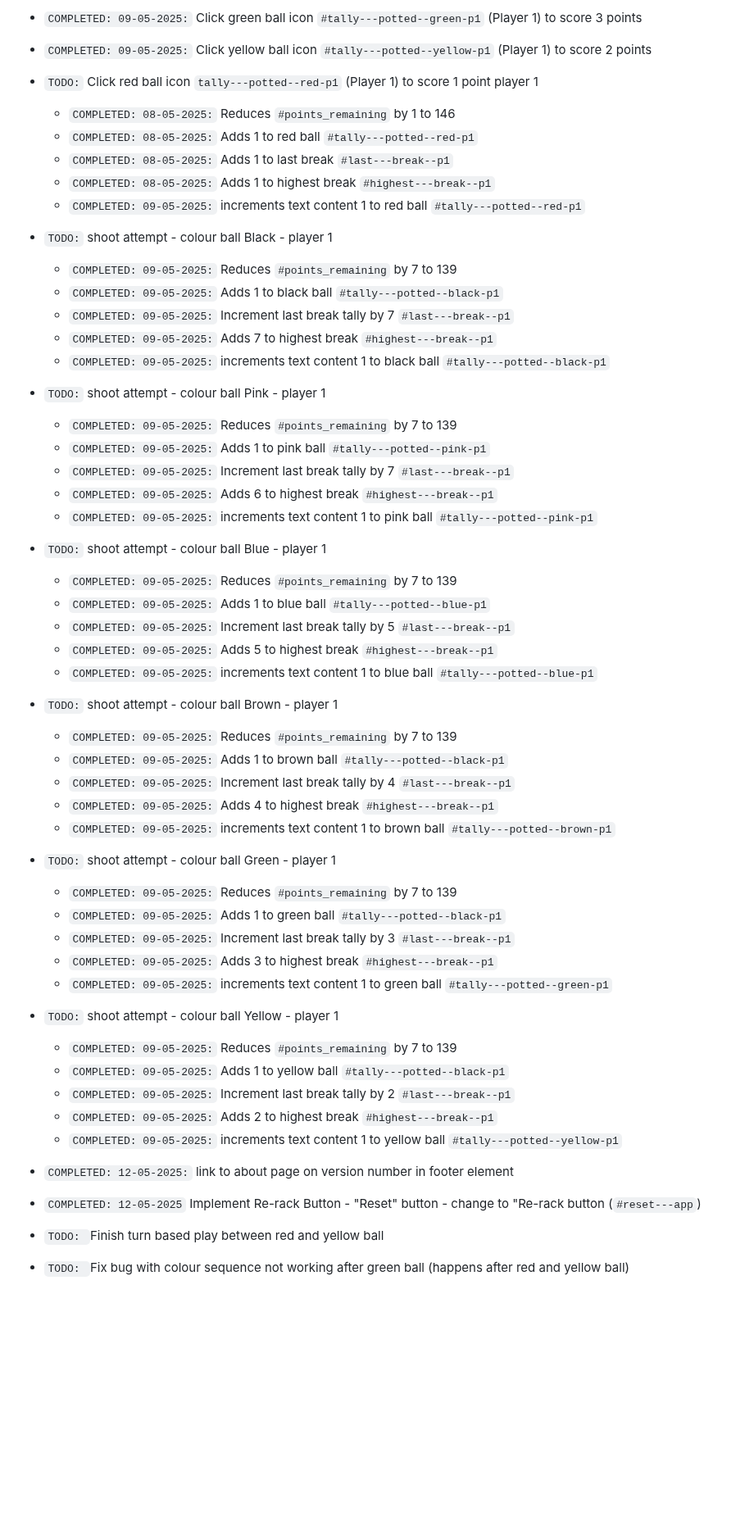
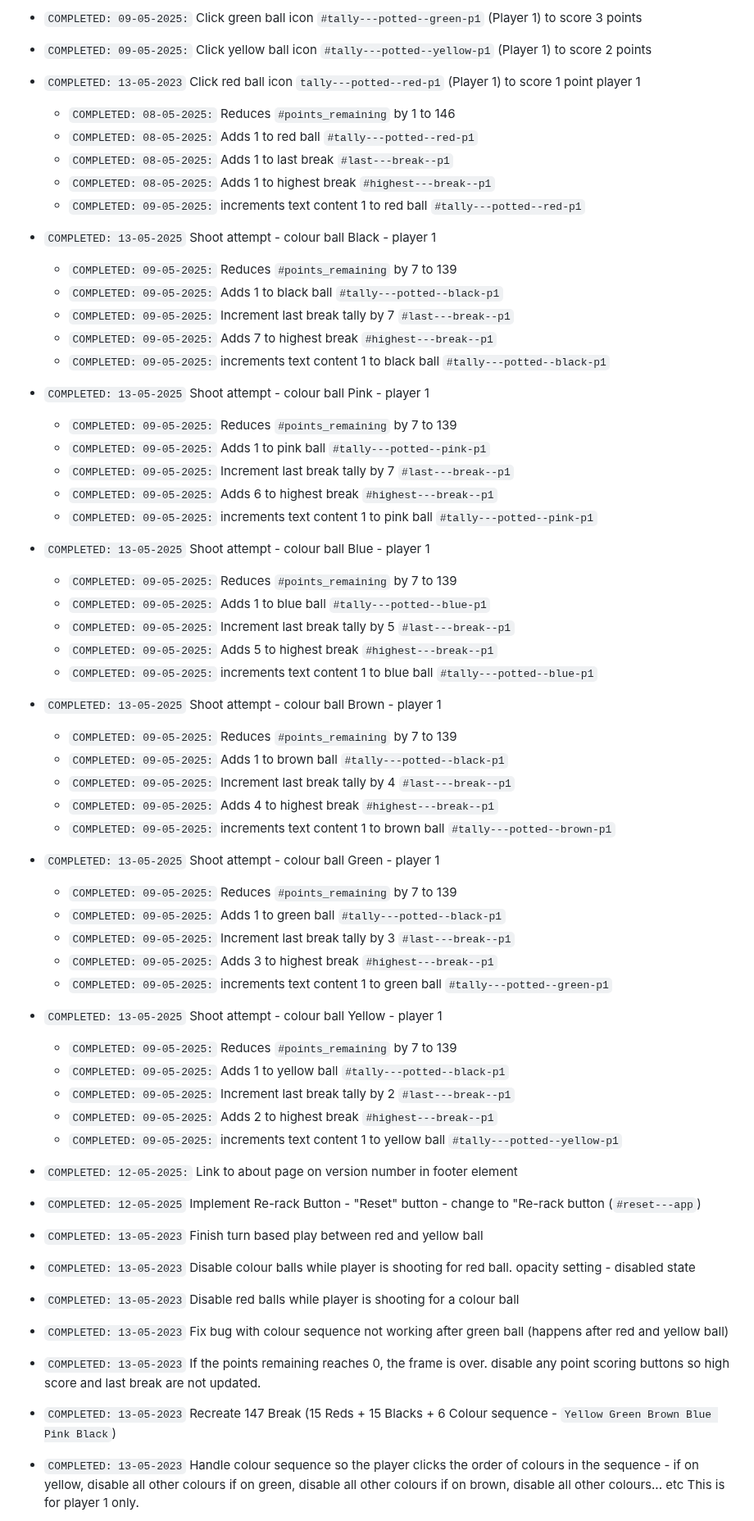
Before and after one commit to jg-digital-media/jgdm_snooker_scorer, a Markdown page: readme.md, the part around one of its changes. Shown at 82% size. Drawn GitHub-style; blank space fills up the shorter version.

```diff
--- a/readme.md
+++ b/readme.md
@@ -622,14 +624,14 @@ This application is built using the following technologies:
 + `COMPLETED: 09-05-2025:` Click green ball icon `#tally---potted--green-p1` (Player 1) to score 3 points
 + `COMPLETED: 09-05-2025:` Click yellow ball icon `#tally---potted--yellow-p1` (Player 1) to score 2 points
 
-+ `TODO:` Click red ball icon `tally---potted--red-p1` (Player 1) to score 1 point player 1
++ `COMPLETED: 13-05-2023` Click red ball icon `tally---potted--red-p1` (Player 1) to score 1 point player 1
     + `COMPLETED: 08-05-2025:` Reduces `#points_remaining` by 1 to 146
     + `COMPLETED: 08-05-2025:` Adds 1 to red ball `#tally---potted--red-p1`
     + `COMPLETED: 08-05-2025:` Adds 1 to last break `#last---break--p1`
     + `COMPLETED: 08-05-2025:` Adds 1 to highest break `#highest---break--p1`
     + `COMPLETED: 09-05-2025:` increments text content 1 to red ball `#tally---potted--red-p1`
 
-+ `TODO:` shoot attempt - colour ball Black - player 1
++ `COMPLETED: 13-05-2025` Shoot attempt - colour ball Black - player 1
 
     + `COMPLETED: 09-05-2025:` Reduces `#points_remaining` by 7 to 139
     + `COMPLETED: 09-05-2025:` Adds 1 to black ball `#tally---potted--black-p1`
@@ -637,7 +639,7 @@ This application is built using the following technologies:
     + `COMPLETED: 09-05-2025:` Adds 7 to highest break `#highest---break--p1`
     + `COMPLETED: 09-05-2025:` increments text content 1 to black ball `#tally---potted--black-p1`
 
-+ `TODO:` shoot attempt - colour ball Pink - player 1
++ `COMPLETED: 13-05-2025` Shoot attempt - colour ball Pink - player 1
 
     + `COMPLETED: 09-05-2025:` Reduces `#points_remaining` by 7 to 139
     + `COMPLETED: 09-05-2025:` Adds 1 to pink ball `#tally---potted--pink-p1`
@@ -645,7 +647,7 @@ This application is built using the following technologies:
     + `COMPLETED: 09-05-2025:` Adds 6 to highest break `#highest---break--p1`
     + `COMPLETED: 09-05-2025:` increments text content 1 to pink ball `#tally---potted--pink-p1`
 
-+ `TODO:` shoot attempt - colour ball Blue - player 1
++ `COMPLETED: 13-05-2025` Shoot attempt - colour ball Blue - player 1
 
     + `COMPLETED: 09-05-2025:` Reduces `#points_remaining` by 7 to 139
     + `COMPLETED: 09-05-2025:` Adds 1 to blue ball `#tally---potted--blue-p1`
@@ -653,7 +655,7 @@ This application is built using the following technologies:
     + `COMPLETED: 09-05-2025:` Adds 5 to highest break `#highest---break--p1`
     + `COMPLETED: 09-05-2025:` increments text content 1 to blue ball `#tally---potted--blue-p1`
 
-+ `TODO:` shoot attempt - colour ball Brown - player 1
++ `COMPLETED: 13-05-2025` Shoot attempt - colour ball Brown - player 1
 
     + `COMPLETED: 09-05-2025:` Reduces `#points_remaining` by 7 to 139
     + `COMPLETED: 09-05-2025:` Adds 1 to brown ball `#tally---potted--black-p1`
@@ -661,7 +663,7 @@ This application is built using the following technologies:
     + `COMPLETED: 09-05-2025:` Adds 4 to highest break `#highest---break--p1`
     + `COMPLETED: 09-05-2025:` increments text content 1 to brown ball `#tally---potted--brown-p1`
 
-+ `TODO:` shoot attempt - colour ball Green - player 1
++ `COMPLETED: 13-05-2025` Shoot attempt - colour ball Green - player 1
 
     + `COMPLETED: 09-05-2025:` Reduces `#points_remaining` by 7 to 139
     + `COMPLETED: 09-05-2025:` Adds 1 to green ball `#tally---potted--black-p1`
@@ -669,17 +671,32 @@ This application is built using the following technologies:
     + `COMPLETED: 09-05-2025:` Adds 3 to highest break `#highest---break--p1`
     + `COMPLETED: 09-05-2025:` increments text content 1 to green ball `#tally---potted--green-p1`
 
-+ `TODO:` shoot attempt - colour ball Yellow - player 1
++ `COMPLETED: 13-05-2025` Shoot attempt - colour ball Yellow - player 1
     + `COMPLETED: 09-05-2025:` Reduces `#points_remaining` by 7 to 139
     + `COMPLETED: 09-05-2025:` Adds 1 to yellow ball `#tally---potted--black-p1`
     + `COMPLETED: 09-05-2025:` Increment last break tally by 2 `#last---break--p1`
     + `COMPLETED: 09-05-2025:` Adds 2 to highest break `#highest---break--p1`
     + `COMPLETED: 09-05-2025:` increments text content 1 to yellow ball `#tally---potted--yellow-p1`
 
-+ `COMPLETED: 12-05-2025:` link to about page on version number in footer element
++ `COMPLETED: 12-05-2025:` Link to about page on version number in footer element
 
 + `COMPLETED: 12-05-2025` Implement Re-rack Button - "Reset" button - change to "Re-rack button (`#reset---app`)
 
-+ `TODO: `Finish turn based play between red and yellow ball
++ `COMPLETED: 13-05-2023` Finish turn based play between red and yellow ball
 
-+ `TODO: `Fix bug with colour sequence not working after green ball (happens after red and yellow ball)
++ `COMPLETED: 13-05-2023` Disable colour balls while player is shooting for red ball. opacity setting - disabled state
+
++ `COMPLETED: 13-05-2023` Disable red balls while player is shooting for a colour ball
+
++ `COMPLETED: 13-05-2023` Fix bug with colour sequence not working after green ball (happens after red and yellow ball)
+
++ `COMPLETED: 13-05-2023` If the points remaining reaches 0, the frame is over. disable any point scoring buttons so high score and last break are not updated.
+
++ `COMPLETED: 13-05-2023` Recreate 147 Break (15 Reds + 15 Blacks + 6 Colour sequence - `Yellow Green Brown Blue Pink Black`)
+
++ `COMPLETED: 13-05-2023` Handle colour sequence so the player clicks the order of colours in the sequence -
+    if on yellow, disable all other colours
+    if on green, disable all other colours
+    if on brown, disable all other colours... etc
+    This is for player 1 only.
+
```
Also changed, not shown: other parts of readme.md (+13 -18 lines).
